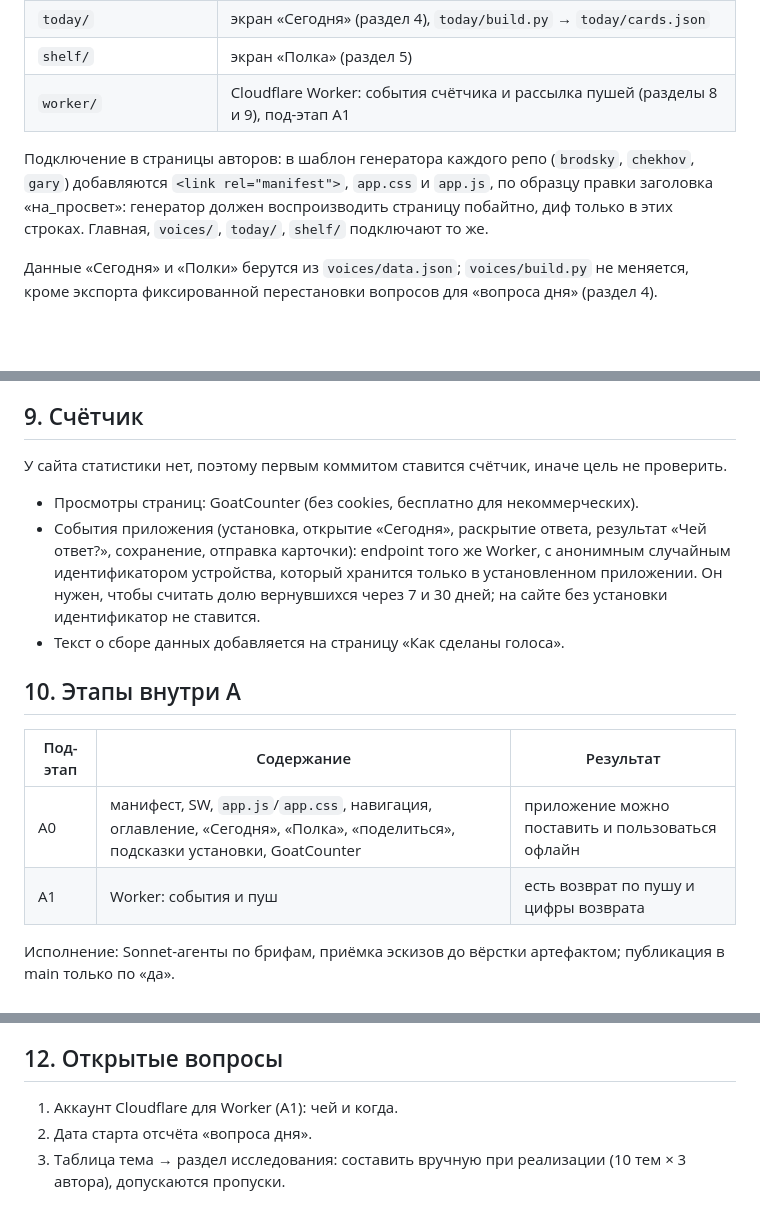
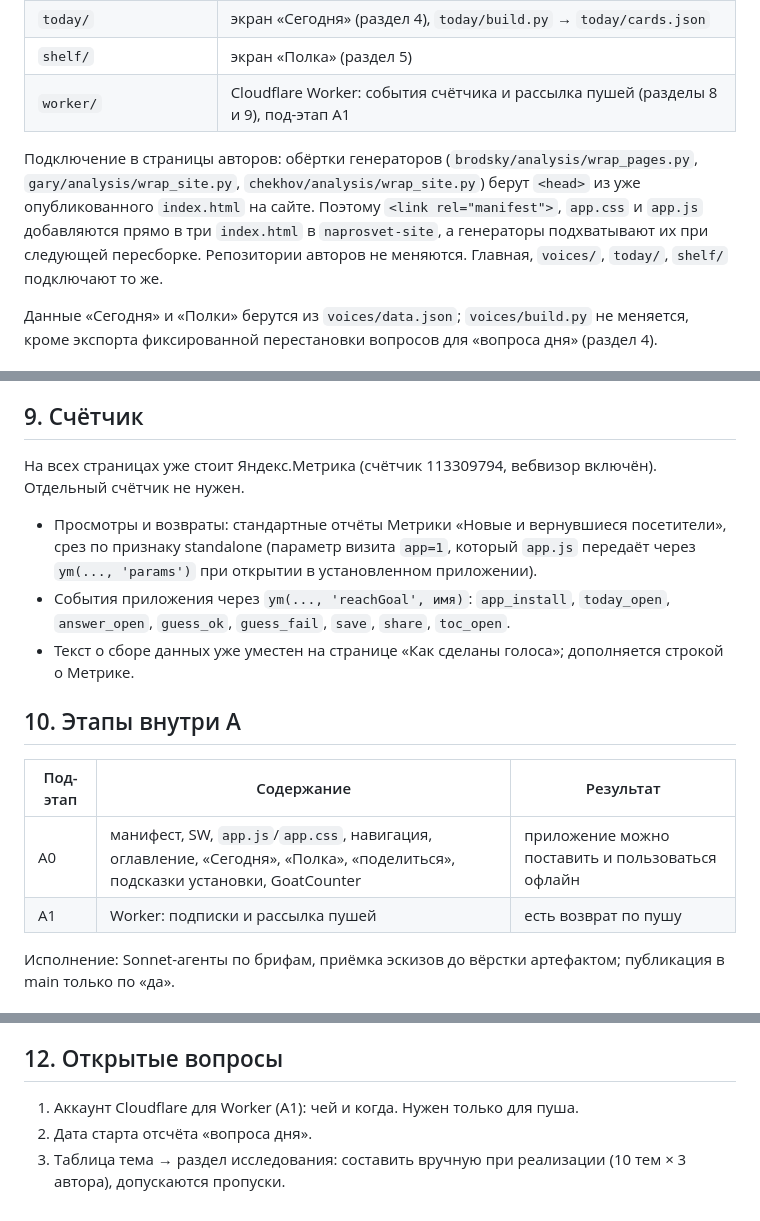
Before and after one commit to samvelkoch/naprosvet, a Markdown page: docs/specs/2026-10-10-app-pwa-design.md, 3 parts joined by grey strips. Rendered like a GitHub page; blank space fills up the shorter version.

Commit message:
Спека: генераторы не меняются (head берётся с сайта), счётчик — уже стоящая Метрика
Co-Authored-By: Claude Fable 5.1 <noreply@anthropic.com>

```diff
--- a/docs/specs/2026-10-10-app-pwa-design.md
+++ b/docs/specs/2026-10-10-app-pwa-design.md
@@ -25,7 +25,7 @@
 | `shelf/` | экран «Полка» (раздел 5) |
 | `worker/` | Cloudflare Worker: события счётчика и рассылка пушей (разделы 8 и 9), под-этап A1 |
 
-Подключение в страницы авторов: в шаблон генератора каждого репо (`brodsky`, `chekhov`, `gary`) добавляются `<link rel="manifest">`, `app.css` и `app.js`, по образцу правки заголовка «на_просвет»: генератор должен воспроизводить страницу побайтно, диф только в этих строках. Главная, `voices/`, `today/`, `shelf/` подключают то же.
+Подключение в страницы авторов: обёртки генераторов (`brodsky/analysis/wrap_pages.py`, `gary/analysis/wrap_site.py`, `chekhov/analysis/wrap_site.py`) берут `<head>` из уже опубликованного `index.html` на сайте. Поэтому `<link rel="manifest">`, `app.css` и `app.js` добавляются прямо в три `index.html` в `naprosvet-site`, а генераторы подхватывают их при следующей пересборке. Репозитории авторов не меняются. Главная, `voices/`, `today/`, `shelf/` подключают то же.
 
 Данные «Сегодня» и «Полки» берутся из `voices/data.json`; `voices/build.py` не меняется, кроме экспорта фиксированной перестановки вопросов для «вопроса дня» (раздел 4).
 
@@ -98,17 +98,17 @@ Web Push требует сервера для отправки: GitHub Pages е
 
 ## 9. Счётчик
 
-У сайта статистики нет, поэтому первым коммитом ставится счётчик, иначе цель не проверить.
-- Просмотры страниц: GoatCounter (без cookies, бесплатно для некоммерческих).
-- События приложения (установка, открытие «Сегодня», раскрытие ответа, результат «Чей ответ?», сохранение, отправка карточки): endpoint того же Worker, с анонимным случайным идентификатором устройства, который хранится только в установленном приложении. Он нужен, чтобы считать долю вернувшихся через 7 и 30 дней; на сайте без установки идентификатор не ставится.
-- Текст о сборе данных добавляется на страницу «Как сделаны голоса».
+На всех страницах уже стоит Яндекс.Метрика (счётчик 113309794, вебвизор включён). Отдельный счётчик не нужен.
+- Просмотры и возвраты: стандартные отчёты Метрики «Новые и вернувшиеся посетители», срез по признаку standalone (параметр визита `app=1`, который `app.js` передаёт через `ym(..., 'params')` при открытии в установленном приложении).
+- События приложения через `ym(..., 'reachGoal', имя)`: `app_install`, `today_open`, `answer_open`, `guess_ok`, `guess_fail`, `save`, `share`, `toc_open`.
+- Текст о сборе данных уже уместен на странице «Как сделаны голоса»; дополняется строкой о Метрике.
 
 ## 10. Этапы внутри A
 
 | Под-этап | Содержание | Результат |
 |---|---|---|
 | A0 | манифест, SW, `app.js`/`app.css`, навигация, оглавление, «Сегодня», «Полка», «поделиться», подсказки установки, GoatCounter | приложение можно поставить и пользоваться офлайн |
-| A1 | Worker: события и пуш | есть возврат по пушу и цифры возврата |
+| A1 | Worker: подписки и рассылка пушей | есть возврат по пушу |
 
 Исполнение: Sonnet-агенты по брифам, приёмка эскизов до вёрстки артефактом; публикация в main только по «да».
 
@@ -123,6 +123,6 @@ Web Push требует сервера для отправки: GitHub Pages е
 
 ## 12. Открытые вопросы
 
-1. Аккаунт Cloudflare для Worker (A1): чей и когда.
+1. Аккаунт Cloudflare для Worker (A1): чей и когда. Нужен только для пуша.
 2. Дата старта отсчёта «вопроса дня».
 3. Таблица тема → раздел исследования: составить вручную при реализации (10 тем × 3 автора), допускаются пропуски.
```
